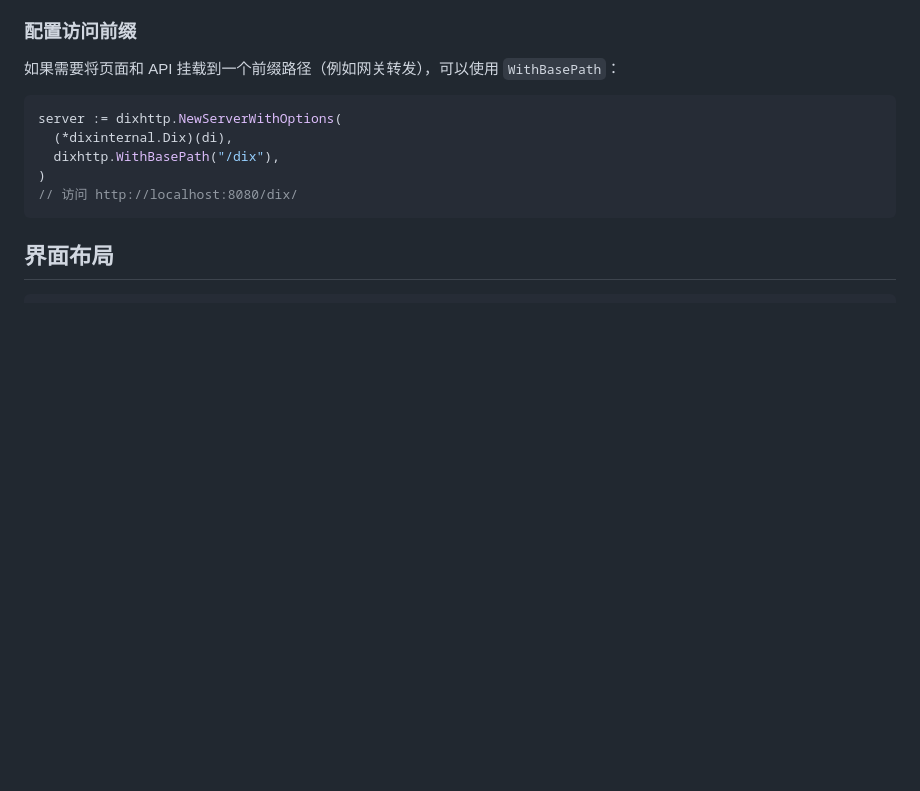
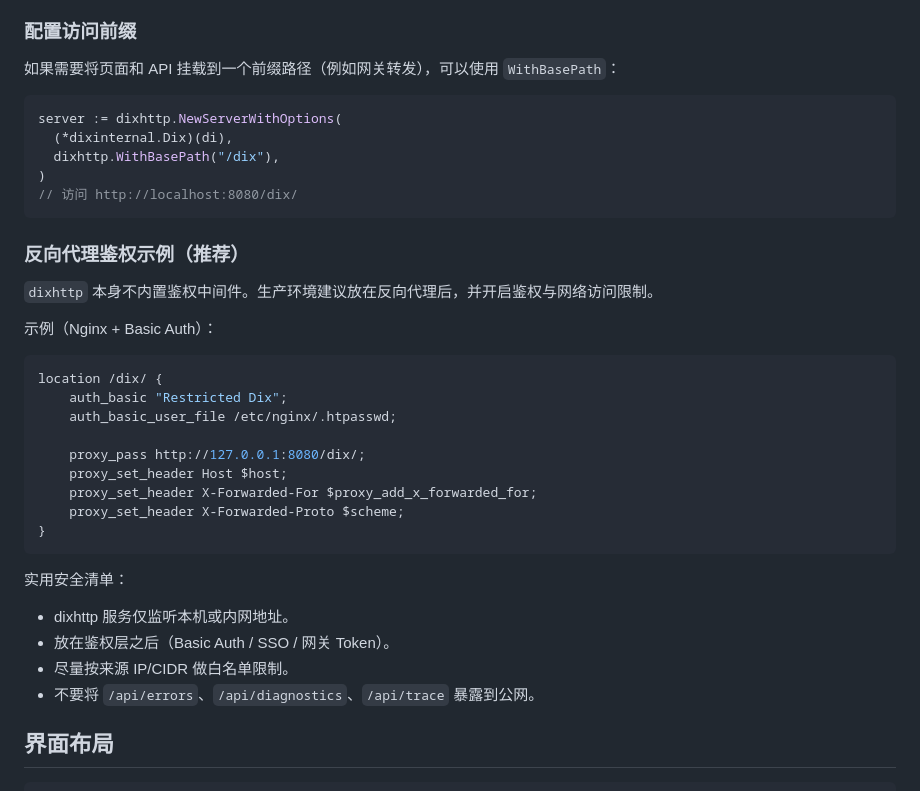
Before and after one commit to pubgo/dix, a Markdown page: dixhttp/README_zh.md, the part around the change. Drawn GitHub-style; blank space fills up the shorter version.

````diff
--- a/dixhttp/README_zh.md
+++ b/dixhttp/README_zh.md
@@ -71,6 +71,31 @@ server := dixhttp.NewServerWithOptions(
 )
 // 访问 http://localhost:8080/dix/
 ```
+
+### 反向代理鉴权示例（推荐）
+
+`dixhttp` 本身不内置鉴权中间件。生产环境建议放在反向代理后，并开启鉴权与网络访问限制。
+
+示例（Nginx + Basic Auth）：
+
+```nginx
+location /dix/ {
+    auth_basic "Restricted Dix";
+    auth_basic_user_file /etc/nginx/.htpasswd;
+
+    proxy_pass http://127.0.0.1:8080/dix/;
+    proxy_set_header Host $host;
+    proxy_set_header X-Forwarded-For $proxy_add_x_forwarded_for;
+    proxy_set_header X-Forwarded-Proto $scheme;
+}
+```
+
+实用安全清单：
+
+- dixhttp 服务仅监听本机或内网地址。
+- 放在鉴权层之后（Basic Auth / SSO / 网关 Token）。
+- 尽量按来源 IP/CIDR 做白名单限制。
+- 不要将 `/api/errors`、`/api/diagnostics`、`/api/trace` 暴露到公网。
 
 ## 界面布局
 
````
Also changed, not shown: dixhttp/README.md (+26 -0 lines), docs/pr_description_template.md (added, +33 -0 lines).
